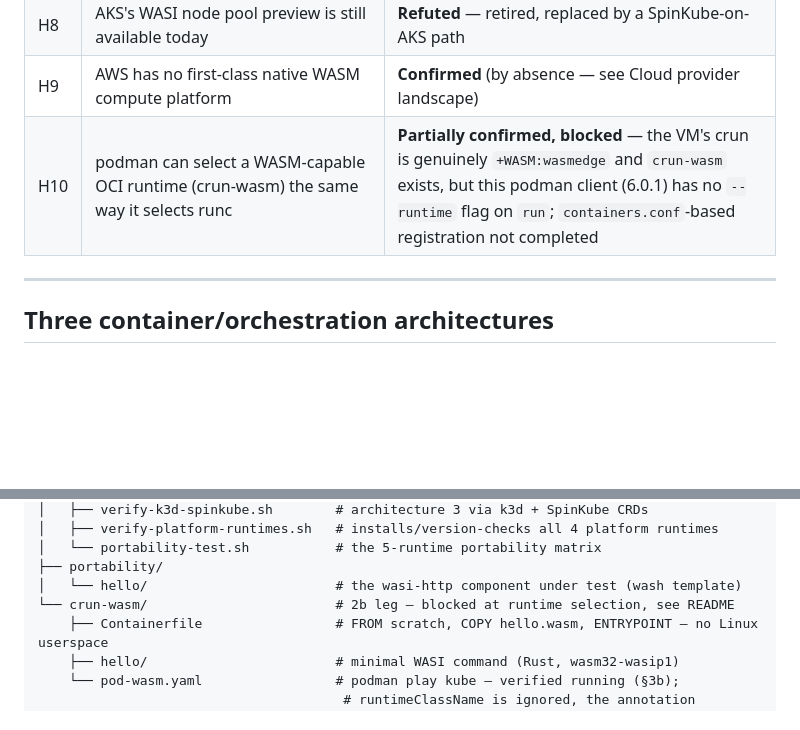
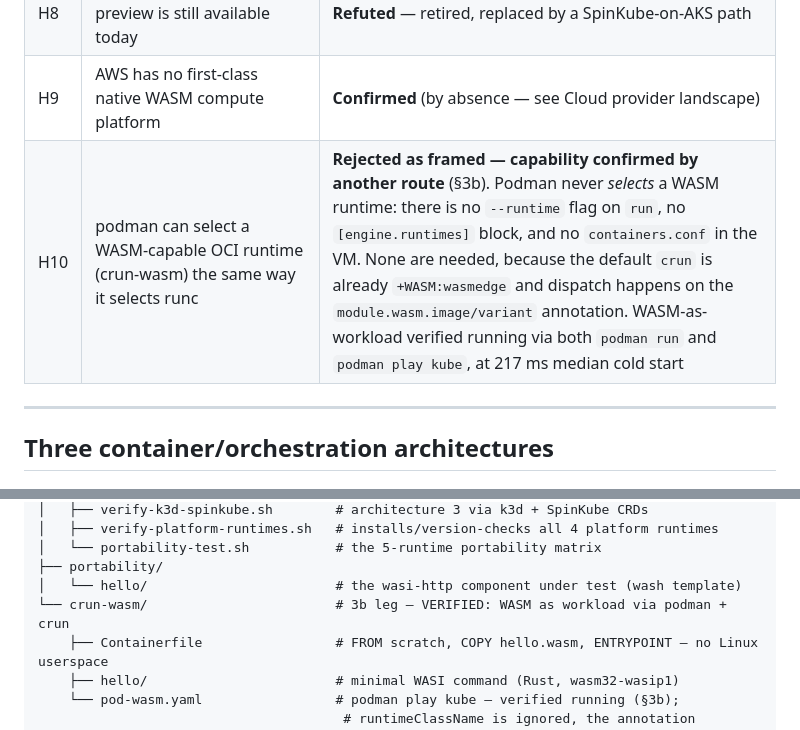
Before and after one commit to LAB271/wasm, a Markdown page: experiments/018_wasm_platforms/README.md, 2 parts joined by grey strips. Rendered like a GitHub page; blank space fills up the shorter version.

Commit message:
fix(018): correct H10 verdict and structure listing to match verified 3b
H10 was marked 'partially confirmed, blocked' on the premise that podman must
select a WASM runtime. It does not: no --runtime flag, no [engine.runtimes],
no containers.conf, and none needed. Rejected as framed, capability confirmed
via the annotation route at 217ms median.

Co-Authored-By: Claude Opus 5 <noreply@anthropic.com>

```diff
--- a/experiments/018_wasm_platforms/README.md
+++ b/experiments/018_wasm_platforms/README.md
@@ -44,7 +44,7 @@ churn if you rerun these scripts.
 | H7 | The same component runs unmodified on Cloudflare Workers (workerd) | **Refuted**, and more fundamentally than H6 — V8 can't even parse the Component Model's binary format; Workers only understands core Wasm modules |
 | H8 | AKS's WASI node pool preview is still available today | **Refuted** — retired, replaced by a SpinKube-on-AKS path |
 | H9 | AWS has no first-class native WASM compute platform | **Confirmed** (by absence — see Cloud provider landscape) |
-| H10 | podman can select a WASM-capable OCI runtime (crun-wasm) the same way it selects runc | **Partially confirmed, blocked** — the VM's crun is genuinely `+WASM:wasmedge` and `crun-wasm` exists, but this podman client (6.0.1) has no `--runtime` flag on `run`; `containers.conf`-based registration not completed |
+| H10 | podman can select a WASM-capable OCI runtime (crun-wasm) the same way it selects runc | **Rejected as framed — capability confirmed by another route** (§3b). Podman never *selects* a WASM runtime: there is no `--runtime` flag on `run`, no `[engine.runtimes]` block, and no `containers.conf` in the VM. None are needed, because the default `crun` is already `+WASM:wasmedge` and dispatch happens on the `module.wasm.image/variant` annotation. WASM-as-workload verified running via both `podman run` and `podman play kube`, at 217 ms median cold start |
 
 ---
 
@@ -577,7 +577,7 @@ above, not built here.
 │   └── portability-test.sh           # the 5-runtime portability matrix
 ├── portability/
 │   └── hello/                        # the wasi-http component under test (wash template)
-└── crun-wasm/                        # 2b leg — blocked at runtime selection, see README
+└── crun-wasm/                        # 3b leg — VERIFIED: WASM as workload via podman + crun
     ├── Containerfile                 # FROM scratch, COPY hello.wasm, ENTRYPOINT — no Linux userspace
     ├── hello/                        # minimal WASI command (Rust, wasm32-wasip1)
     └── pod-wasm.yaml                 # podman play kube — verified running (§3b);
```
